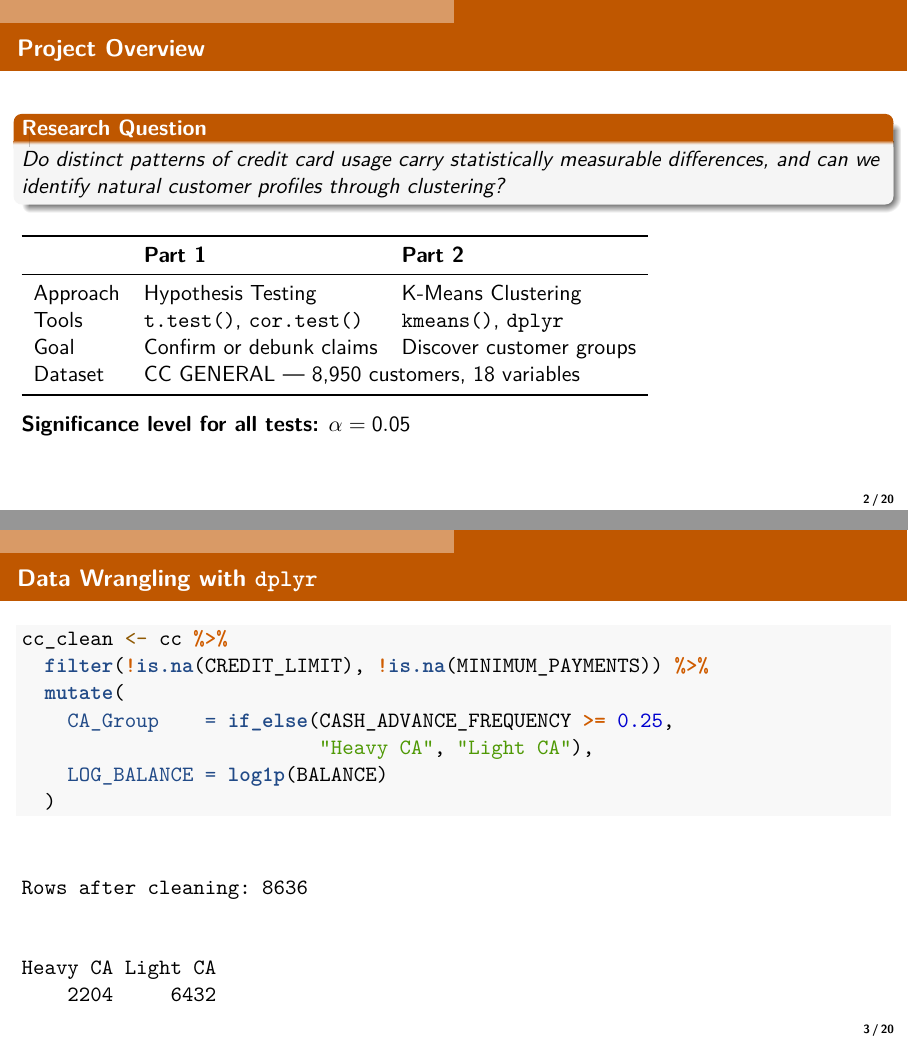
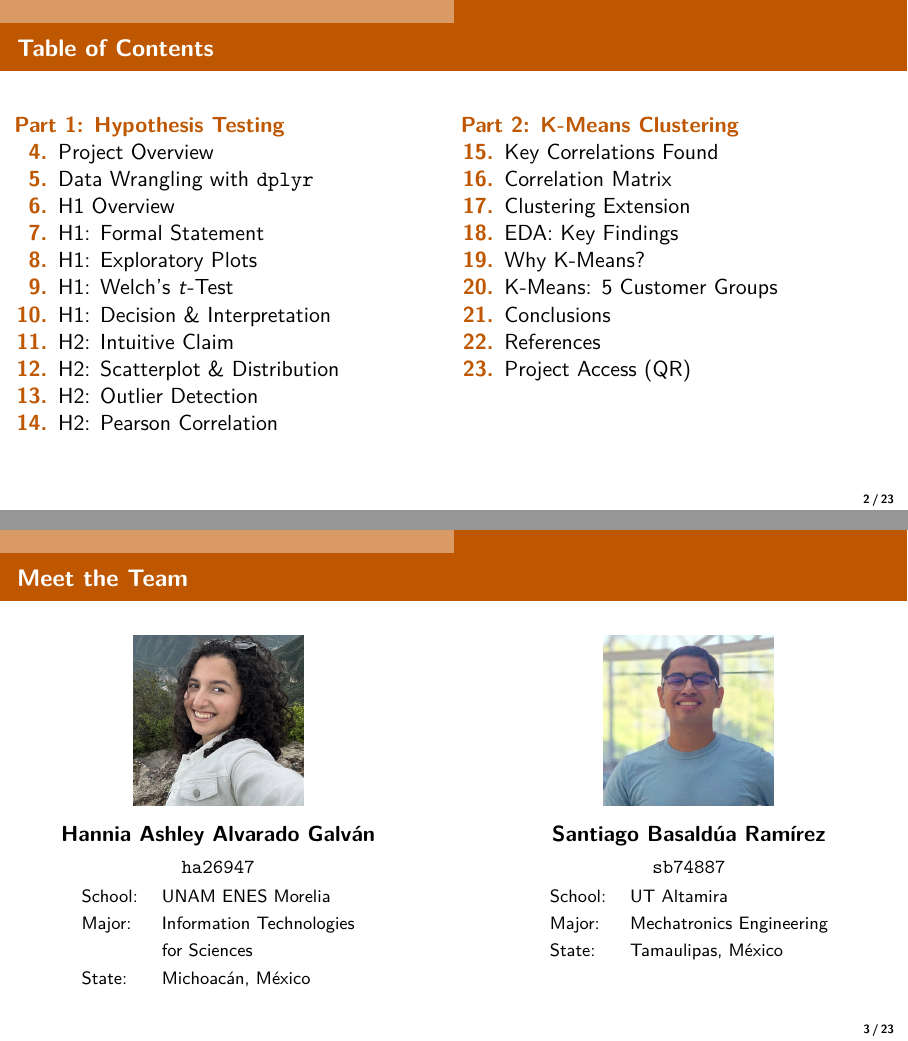
Before and after one commit to Sbr0401/FinalBigDataUTEXAS, an R Markdown document (presentation.Rmd): pages 2 and 3 of 20 before the commit and pages 2 and 3 of 23 after it, joined at a grey line. The pictures show the output file presentation.pdf that the author committed with the source.

Commit message:
Add team slide (photos + info), TOC with page numbers, QR code final slide
- Meet the Team slide: photos a/b with school, major, state info
- Table of Contents with page numbers (4-23)
- Project Access slide: QR code + GitHub URL only (clean)
- Removed file listing from last slide
- Translated major names to English

````diff
--- a/presentation.Rmd
+++ b/presentation.Rmd
@@ -118,6 +118,76 @@ short_clust <- c("Low-\nActivity","Regular\nPurchasers",
                  "Full-\nPayment","High CA\nUsers","High-\nValue")
 clust_cols  <- c("#F0C040","#BF5700","#4A90D9","#E74C3C","#55A868")
 ```
+
+## Table of Contents
+
+\begin{columns}[T]
+\begin{column}{0.5\textwidth}
+\textbf{\color{burnt} Part 1: Hypothesis Testing}
+\begin{itemize}
+  \item[4.] Project Overview
+  \item[5.] Data Wrangling with \texttt{dplyr}
+  \item[6.] H1 Overview
+  \item[7.] H1: Formal Statement
+  \item[8.] H1: Exploratory Plots
+  \item[9.] H1: Welch's $t$-Test
+  \item[10.] H1: Decision \& Interpretation
+  \item[11.] H2: Intuitive Claim
+  \item[12.] H2: Scatterplot \& Distribution
+  \item[13.] H2: Outlier Detection
+  \item[14.] H2: Pearson Correlation
+\end{itemize}
+\end{column}
+\begin{column}{0.5\textwidth}
+\textbf{\color{burnt} Part 2: K-Means Clustering}
+\begin{itemize}
+  \item[15.] Key Correlations Found
+  \item[16.] Correlation Matrix
+  \item[17.] Clustering Extension
+  \item[18.] EDA: Key Findings
+  \item[19.] Why K-Means?
+  \item[20.] K-Means: 5 Customer Groups
+  \item[21.] Conclusions
+  \item[22.] References
+  \item[23.] Project Access (QR)
+\end{itemize}
+\end{column}
+\end{columns}
+
+## Meet the Team
+
+\begin{columns}[T]
+
+\begin{column}{0.48\textwidth}
+\begin{center}
+\includegraphics[width=3.0cm, height=3.0cm, keepaspectratio]{a_crop.png}\\[0.4em]
+\textbf{Hannia Ashley Alvarado Galv\'{a}n}\\[0.2em]
+{\small \texttt{ha26947}}\\[0.4em]
+\begin{tabular}{@{}ll@{}}
+  {\footnotesize School:} & {\footnotesize UNAM ENES Morelia} \\
+  {\footnotesize Major:}  & {\footnotesize Information Technologies} \\
+                          & {\footnotesize for Sciences} \\
+  {\footnotesize State:}  & {\footnotesize Michoac\'{a}n, M\'{e}xico} \\
+\end{tabular}
+\end{center}
+\end{column}
+
+\begin{column}{0.04\textwidth}\end{column}
+
+\begin{column}{0.48\textwidth}
+\begin{center}
+\includegraphics[width=3.0cm, height=3.0cm, keepaspectratio]{b_crop.png}\\[0.4em]
+\textbf{Santiago Basald\'{u}a Ram\'{i}rez}\\[0.2em]
+{\small \texttt{sb74887}}\\[0.4em]
+\begin{tabular}{@{}ll@{}}
+  {\footnotesize School:} & {\footnotesize UT Altamira} \\
+  {\footnotesize Major:}  & {\footnotesize Mechatronics Engineering} \\
+  {\footnotesize State:}  & {\footnotesize Tamaulipas, M\'{e}xico} \\
+\end{tabular}
+\end{center}
+\end{column}
+
+\end{columns}
 
 ## Project Overview
 
````
Also changed, not shown: a.jpeg (added), a_crop.png (added), b.jpeg (added), b_crop.png (added), c.png (added), presentation.pdf, presentation.tex (added), presentation_files/figure-beamer/cor-heatmap-1.pdf (added), presentation_files/figure-beamer/eda-hist-1.pdf (added), presentation_files/figure-beamer/h1-plots-1.pdf (added), presentation_files/figure-beamer/h2-outliers-1.pdf (added), presentation_files/figure-beamer/h2-scatter-1.pdf (added), presentation.Rmd (12 more changed lines).
